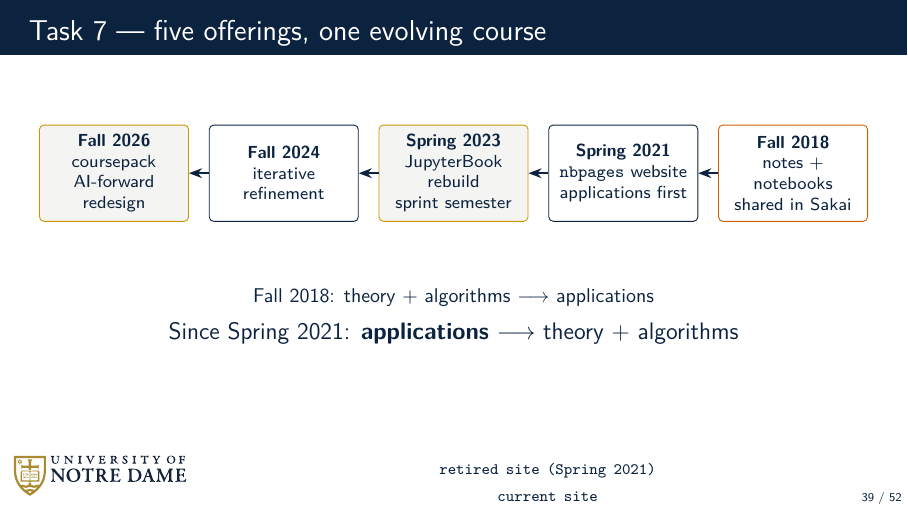
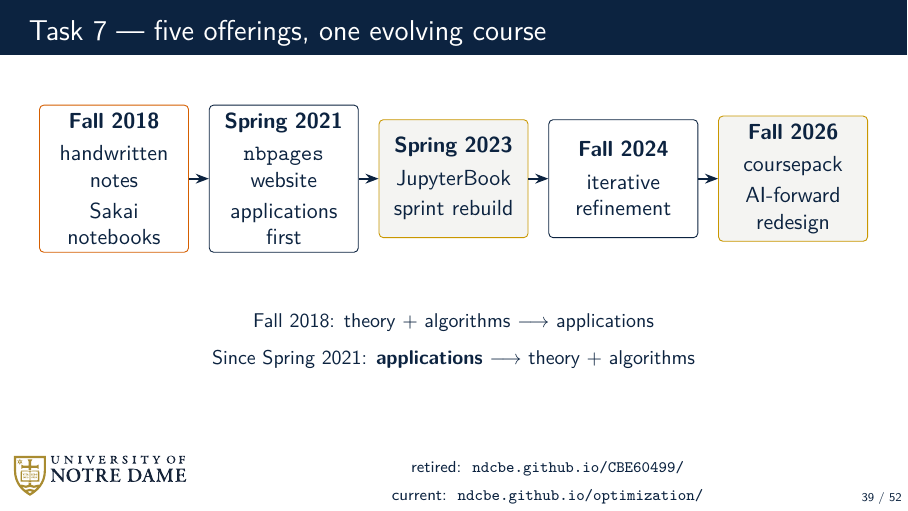
Before and after one commit to dowlinglab/claude-for-researchers, LaTeX slides (slides/main.tex, which reads slides/sections/04_act3_challenge.tex): page 39 of 52. Compiled offline with pdfLaTeX.

Commit message:
Refine Task 7 timeline layout

```diff
--- a/slides/sections/04_act3_challenge.tex
+++ b/slides/sections/04_act3_challenge.tex
@@ -268,21 +268,21 @@
 % workflow that made them possible.
 
 \begin{frame}{Task 7 --- five offerings, one evolving course}
-  \ndlogonote{\scriptsize\href{https://ndcbe.github.io/CBE60499/}{\texttt{retired site (Spring 2021)}}\\\href{https://ndcbe.github.io/optimization/}{\texttt{current site}}}
+  \ndlogonote{\scriptsize retired: \href{https://ndcbe.github.io/CBE60499/}{\texttt{ndcbe.github.io/CBE60499/}}\\current: \href{https://ndcbe.github.io/optimization/}{\texttt{ndcbe.github.io/optimization/}}}
   \vfill
   \begin{center}
   \resizebox{0.96\textwidth}{!}{%
-  \begin{tikzpicture}[font=\scriptsize, node distance=0.32cm]
-    \node[draw=NDGold, rounded corners=2pt, minimum width=2.4cm, minimum height=1.55cm, text width=2.1cm, align=center, fill=CodeBg]
-      (y2026) {\textbf{Fall 2026}\\coursepack\\AI-forward redesign};
-    \node[draw=NDBlue, rounded corners=2pt, minimum width=2.4cm, minimum height=1.55cm, text width=2.1cm, align=center, right=of y2026]
-      (y2024) {\textbf{Fall 2024}\\iterative refinement};
-    \node[draw=NDGold, rounded corners=2pt, minimum width=2.4cm, minimum height=1.55cm, text width=2.1cm, align=center, right=of y2024, fill=CodeBg]
-      (y2023) {\textbf{Spring 2023}\\JupyterBook rebuild\\sprint semester};
-    \node[draw=NDBlue, rounded corners=2pt, minimum width=2.4cm, minimum height=1.55cm, text width=2.1cm, align=center, right=of y2023]
-      (y2021) {\textbf{Spring 2021}\\\texttt{nbpages} website\\applications first};
-    \node[draw=OkVermillion, rounded corners=2pt, minimum width=2.4cm, minimum height=1.55cm, text width=2.1cm, align=center, right=of y2021]
-      (y2018) {\textbf{Fall 2018}\\notes + notebooks\\shared in Sakai};
+  \begin{tikzpicture}[font=\small, node distance=0.32cm]
+    \node[draw=OkVermillion, rounded corners=2pt, minimum width=2.4cm, minimum height=1.9cm, text width=2.1cm, align=center]
+      (y2018) {\textbf{Fall 2018}\\[0.3em]handwritten notes\\[0.22em]Sakai notebooks};
+    \node[draw=NDBlue, rounded corners=2pt, minimum width=2.4cm, minimum height=1.9cm, text width=2.1cm, align=center, right=of y2018]
+      (y2021) {\textbf{Spring 2021}\\[0.3em]\texttt{nbpages} website\\[0.22em]applications first};
+    \node[draw=NDGold, rounded corners=2pt, minimum width=2.4cm, minimum height=1.9cm, text width=2.1cm, align=center, right=of y2021, fill=CodeBg]
+      (y2023) {\textbf{Spring 2023}\\[0.3em]JupyterBook\\[0.22em]sprint rebuild};
+    \node[draw=NDBlue, rounded corners=2pt, minimum width=2.4cm, minimum height=1.9cm, text width=2.1cm, align=center, right=of y2023]
+      (y2024) {\textbf{Fall 2024}\\[0.3em]iterative refinement};
+    \node[draw=NDGold, rounded corners=2pt, minimum width=2.4cm, minimum height=1.9cm, text width=2.1cm, align=center, right=of y2024, fill=CodeBg]
+      (y2026) {\textbf{Fall 2026}\\[0.3em]coursepack\\[0.22em]AI-forward redesign};
     \draw[-{Stealth[length=6pt]}, thick] (y2018) -- (y2021);
     \draw[-{Stealth[length=6pt]}, thick] (y2021) -- (y2023);
     \draw[-{Stealth[length=6pt]}, thick] (y2023) -- (y2024);
@@ -292,7 +292,7 @@
   \vspace{0.8em}
   \begin{center}
     {\small Fall 2018: theory + algorithms $\longrightarrow$ applications}\\[0.45em]
-    \slidepoint{Since Spring 2021: \textbf{applications} $\longrightarrow$ theory + algorithms}
+    {\small\color{NDBlue}Since Spring 2021: \textbf{applications} $\longrightarrow$ theory + algorithms}
   \end{center}
   \vspace{1.8cm plus 1fill}
 \end{frame}
```
Also changed, not shown: slides/image_plan.md (+2 -2 lines), slides/storyboard.md (+2 -2 lines).
